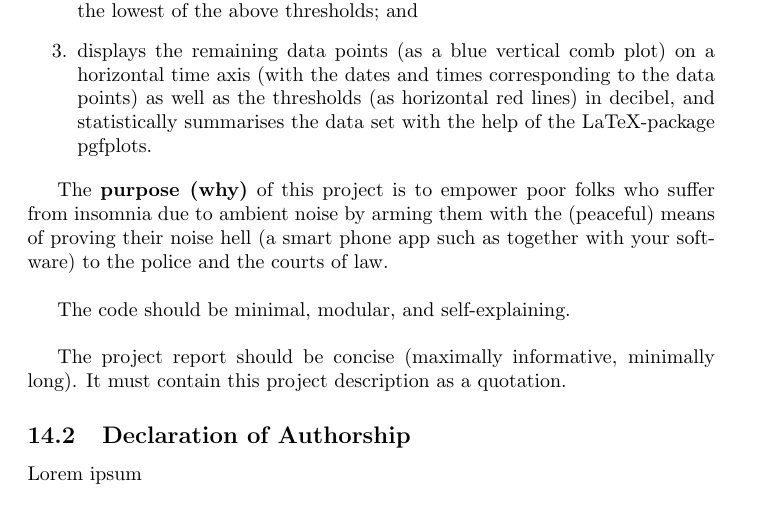
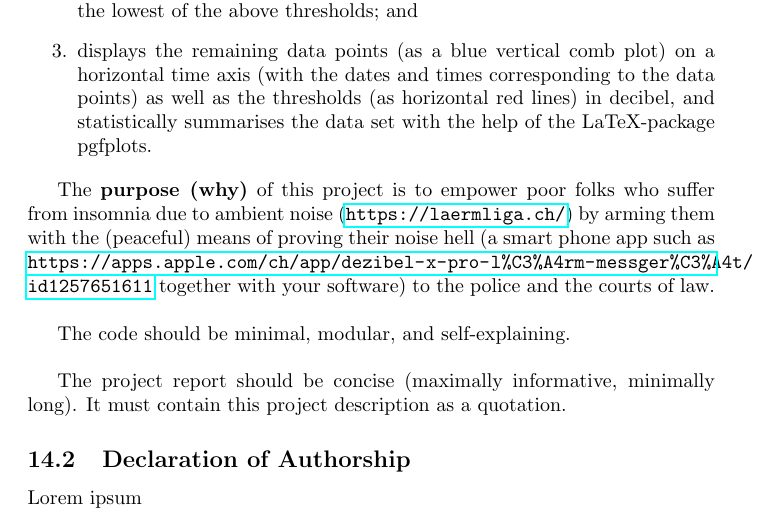
Before and after one commit to decibel-threshold-event-displayer/decibel-threshold-event-displayer, a LaTeX document (doc/report/report.tex, which reads doc/report/appendix.tex): part of page 5 of 5, cut so that both start at the same text. Compiled offline with pdfLaTeX.

Commit message:
doc: added hyperlinks to the report [no ticket]

```diff
--- a/doc/report/appendix.tex
+++ b/doc/report/appendix.tex
@@ -17,9 +17,9 @@ software (computer program), called the \textit{Decibel Threshold Event Displaye
 \end{enumerate}
 
 The \textbf{purpose (why)} of this project is to empower poor folks who suffer from insomnia due to
-ambient noise by arming them with the (peaceful) means of proving
-their noise hell (a smart phone app such as together with your software) to the police and the courts of
-law. \newline
+ambient noise (\url{https://laermliga.ch/}) by arming them with the (peaceful) means of proving
+their noise hell (a smart phone app such as \url{https://apps.apple.com/ch/app/dezibel-x-pro-l%C3%A4rm-messger%C3%A4t/id1257651611}
+together with your software) to the police and the courts of law. \newline
 
 The code should be minimal, modular, and self-explaining. \newline
 
--- a/doc/report/report.tex
+++ b/doc/report/report.tex
@@ -2,6 +2,8 @@
 
 \usepackage[utf8]{inputenc}
 \usepackage[english]{babel}
+\usepackage{hyperref}
+
 
 \title{Decibel Threshold Event Displayer}
 \author{vonal3, gernd1, deged2}
```
